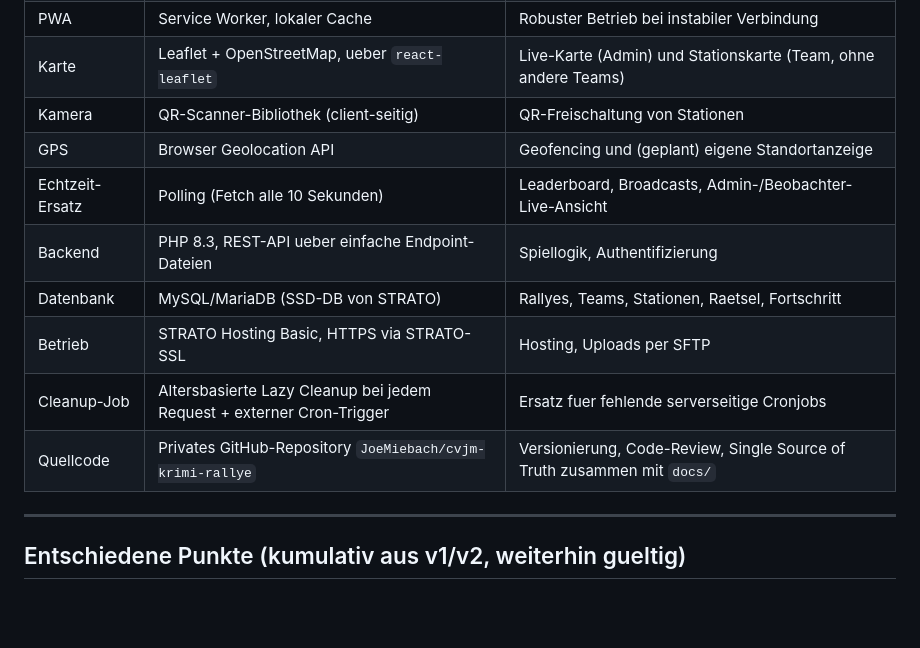
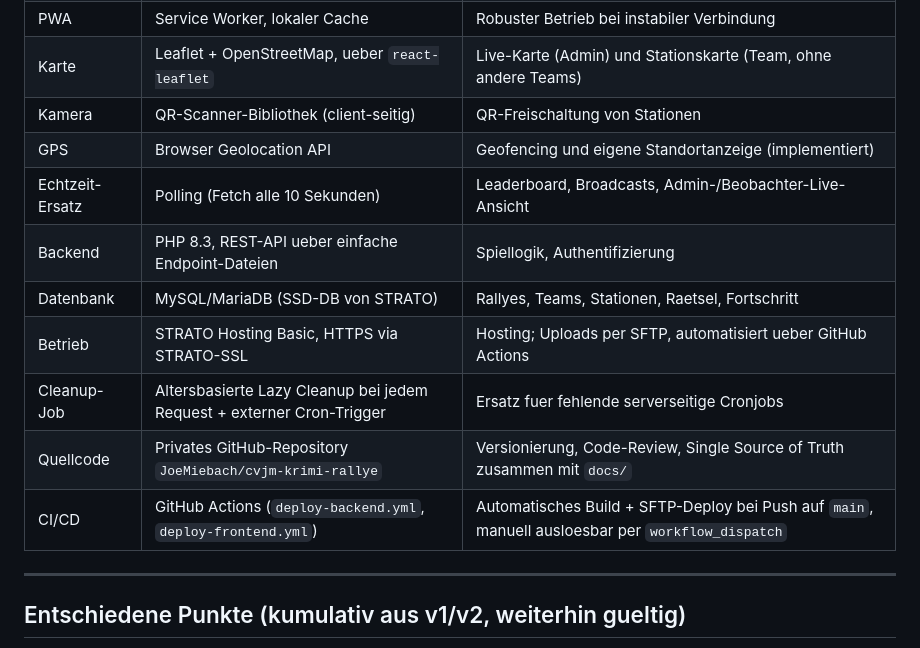
Before and after one commit to JoeMiebach/cvjm-krimi-rallye, a Markdown page: docs/00_Project_Brief_Entscheidungslog_v3.md, the part around one of its changes. Rendered like a GitHub page; blank space fills up the shorter version.

```diff
--- a/docs/00_Project_Brief_Entscheidungslog_v3.md
+++ b/docs/00_Project_Brief_Entscheidungslog_v3.md
@@ -51,13 +56,14 @@
 | PWA | Service Worker, lokaler Cache | Robuster Betrieb bei instabiler Verbindung |
 | Karte | Leaflet + OpenStreetMap, ueber `react-leaflet` | Live-Karte (Admin) und Stationskarte (Team, ohne andere Teams) |
 | Kamera | QR-Scanner-Bibliothek (client-seitig) | QR-Freischaltung von Stationen |
-| GPS | Browser Geolocation API | Geofencing und (geplant) eigene Standortanzeige |
+| GPS | Browser Geolocation API | Geofencing und eigene Standortanzeige (implementiert) |
 | Echtzeit-Ersatz | Polling (Fetch alle 10 Sekunden) | Leaderboard, Broadcasts, Admin-/Beobachter-Live-Ansicht |
 | Backend | PHP 8.3, REST-API ueber einfache Endpoint-Dateien | Spiellogik, Authentifizierung |
 | Datenbank | MySQL/MariaDB (SSD-DB von STRATO) | Rallyes, Teams, Stationen, Raetsel, Fortschritt |
-| Betrieb | STRATO Hosting Basic, HTTPS via STRATO-SSL | Hosting, Uploads per SFTP |
+| Betrieb | STRATO Hosting Basic, HTTPS via STRATO-SSL | Hosting; Uploads per SFTP, automatisiert ueber GitHub Actions |
 | Cleanup-Job | Altersbasierte Lazy Cleanup bei jedem Request + externer Cron-Trigger | Ersatz fuer fehlende serverseitige Cronjobs |
 | Quellcode | Privates GitHub-Repository `JoeMiebach/cvjm-krimi-rallye` | Versionierung, Code-Review, Single Source of Truth zusammen mit `docs/` |
+| CI/CD | GitHub Actions (`deploy-backend.yml`, `deploy-frontend.yml`) | Automatisches Build + SFTP-Deploy bei Push auf `main`, manuell ausloesbar per `workflow_dispatch` |
 
 ---
 
```
Also changed, not shown: other parts of docs/00_Project_Brief_Entscheidungslog_v3.md (+23 -9 lines).
